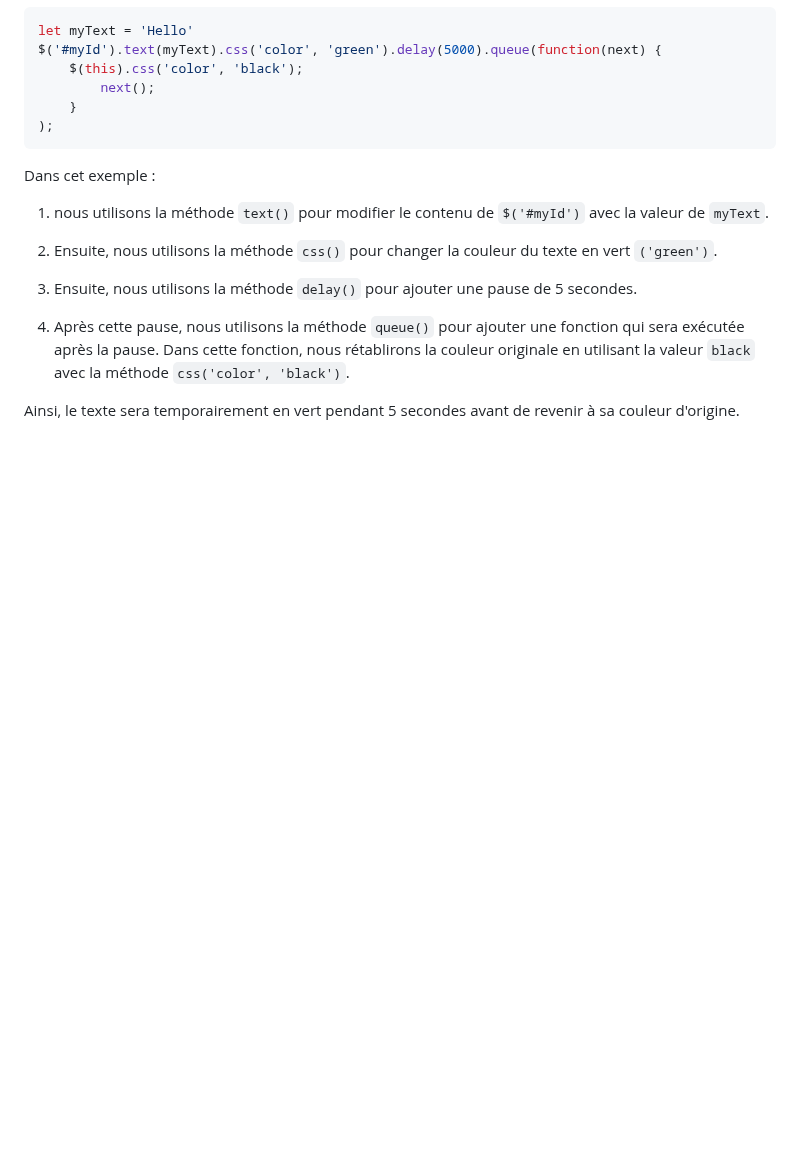
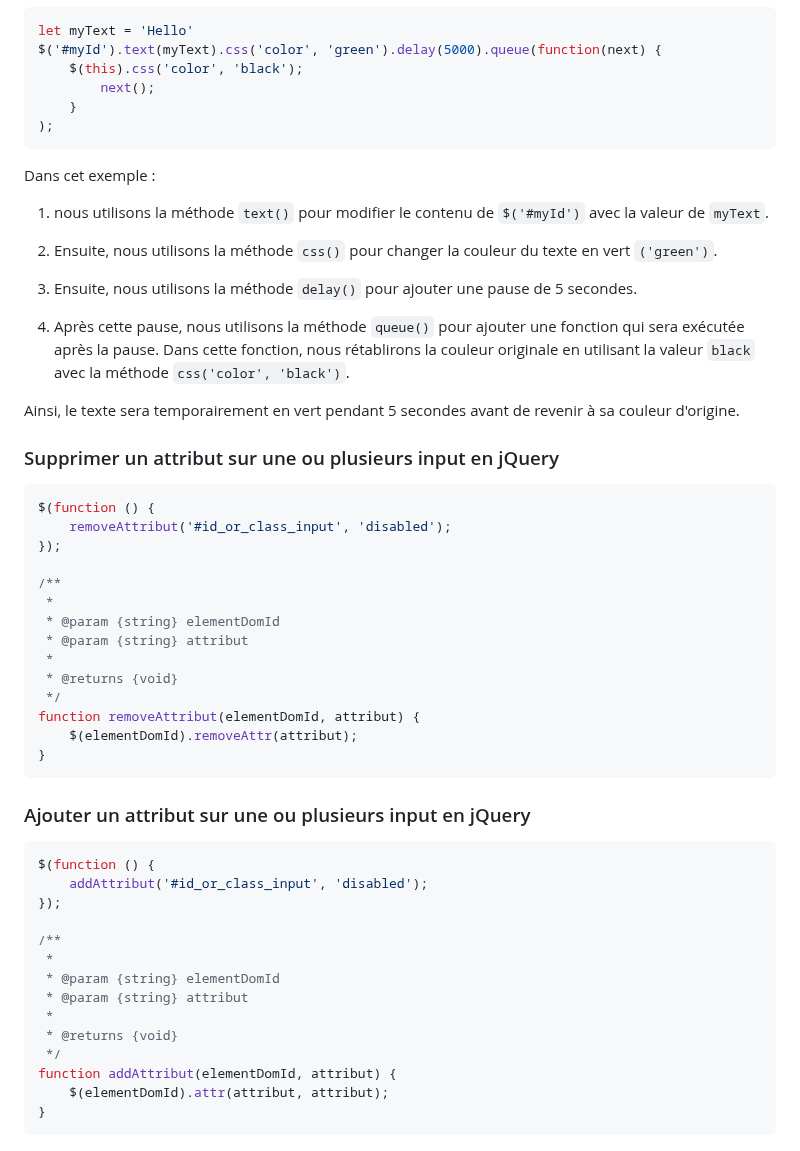
Before and after one commit to jonas18121/help, a Markdown page: JavaScript/doc/astuce.md, the part around the change. GitHub-like rendering; blank space fills up the shorter version.

Commit message:
[doc] : Ajouter/supprimer un attribut sur une ou plusieurs input en jQuery

````diff
--- a/JavaScript/doc/astuce.md
+++ b/JavaScript/doc/astuce.md
@@ -356,3 +356,41 @@ Dans cet exemple :
 4. Après cette pause, nous utilisons la méthode `queue()` pour ajouter une fonction qui sera exécutée après la pause. Dans cette fonction, nous rétablirons la couleur originale en utilisant la valeur `black` avec la méthode `css('color', 'black')`.
 
 Ainsi, le texte sera temporairement en vert pendant 5 secondes avant de revenir à sa couleur d'origine.
+
+### Supprimer un attribut sur une ou plusieurs input en jQuery
+
+```js
+$(function () {
+    removeAttribut('#id_or_class_input', 'disabled');
+});
+
+/**
+ *
+ * @param {string} elementDomId
+ * @param {string} attribut
+ *
+ * @returns {void}
+ */
+function removeAttribut(elementDomId, attribut) {
+	$(elementDomId).removeAttr(attribut);
+}
+```
+
+### Ajouter un attribut sur une ou plusieurs input en jQuery
+
+```js
+$(function () {
+    addAttribut('#id_or_class_input', 'disabled');
+});
+
+/**
+ *
+ * @param {string} elementDomId
+ * @param {string} attribut
+ *
+ * @returns {void}
+ */
+function addAttribut(elementDomId, attribut) {
+	$(elementDomId).attr(attribut, attribut);
+}
+```
````
